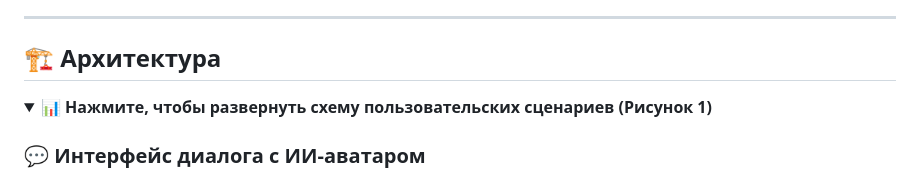
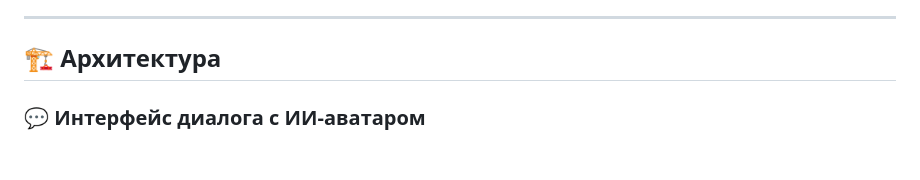
Before and after one commit to y2jakemiami/mandarin, a Markdown page: README.md, the part around the change. Drawn GitHub-style; folded sections open; blank space fills up the shorter version.

```diff
--- a/README.md
+++ b/README.md
@@ -63,9 +63,6 @@
 ---
 
 ## 🏗️ Архитектура
-
-<details>
-<summary><b>📊 Нажмите, чтобы развернуть схему пользовательских сценариев (Рисунок 1)</b></summary>
 
 ### 💬 Интерфейс диалога с ИИ-аватаром
 <div align="center">
```
